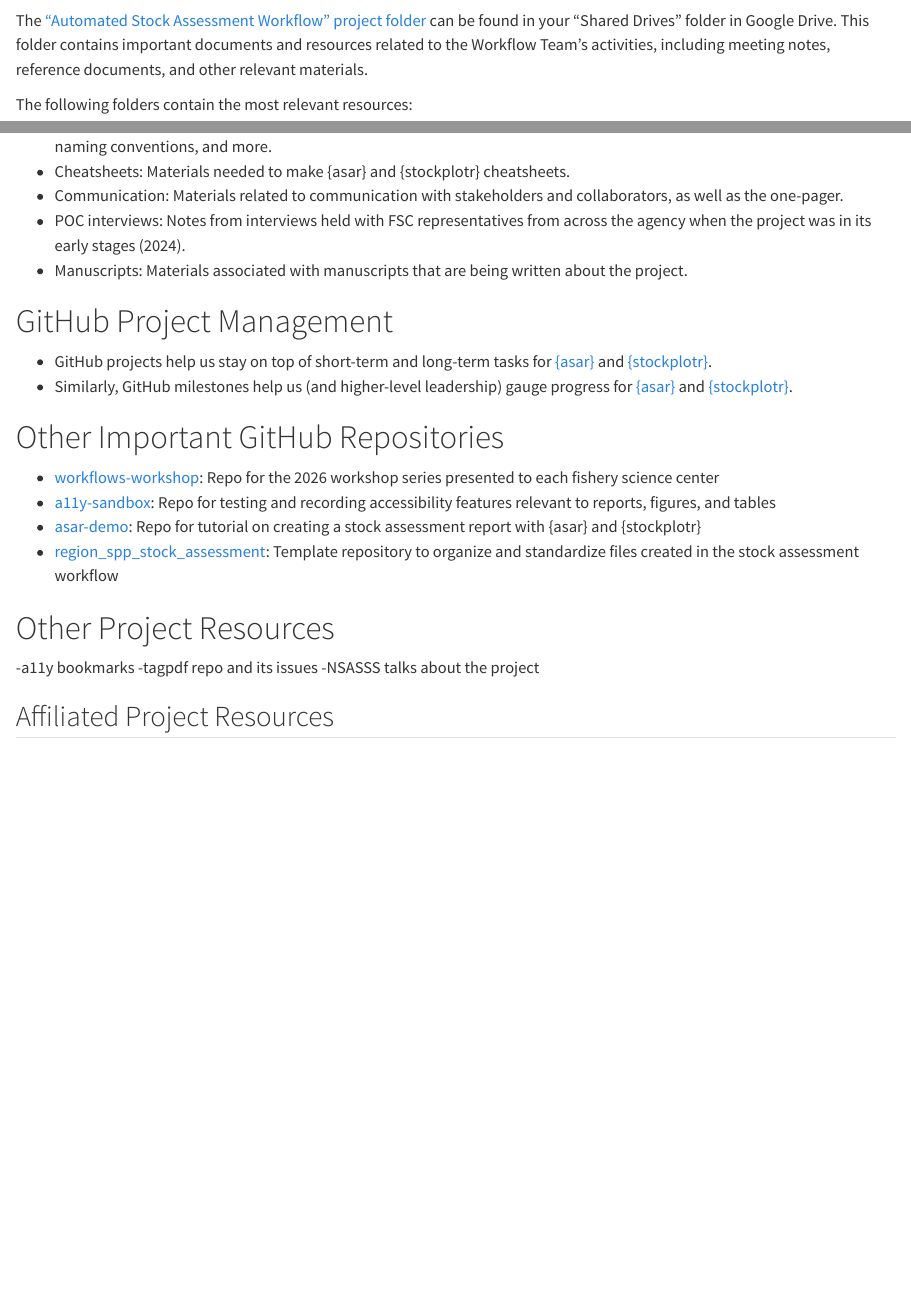
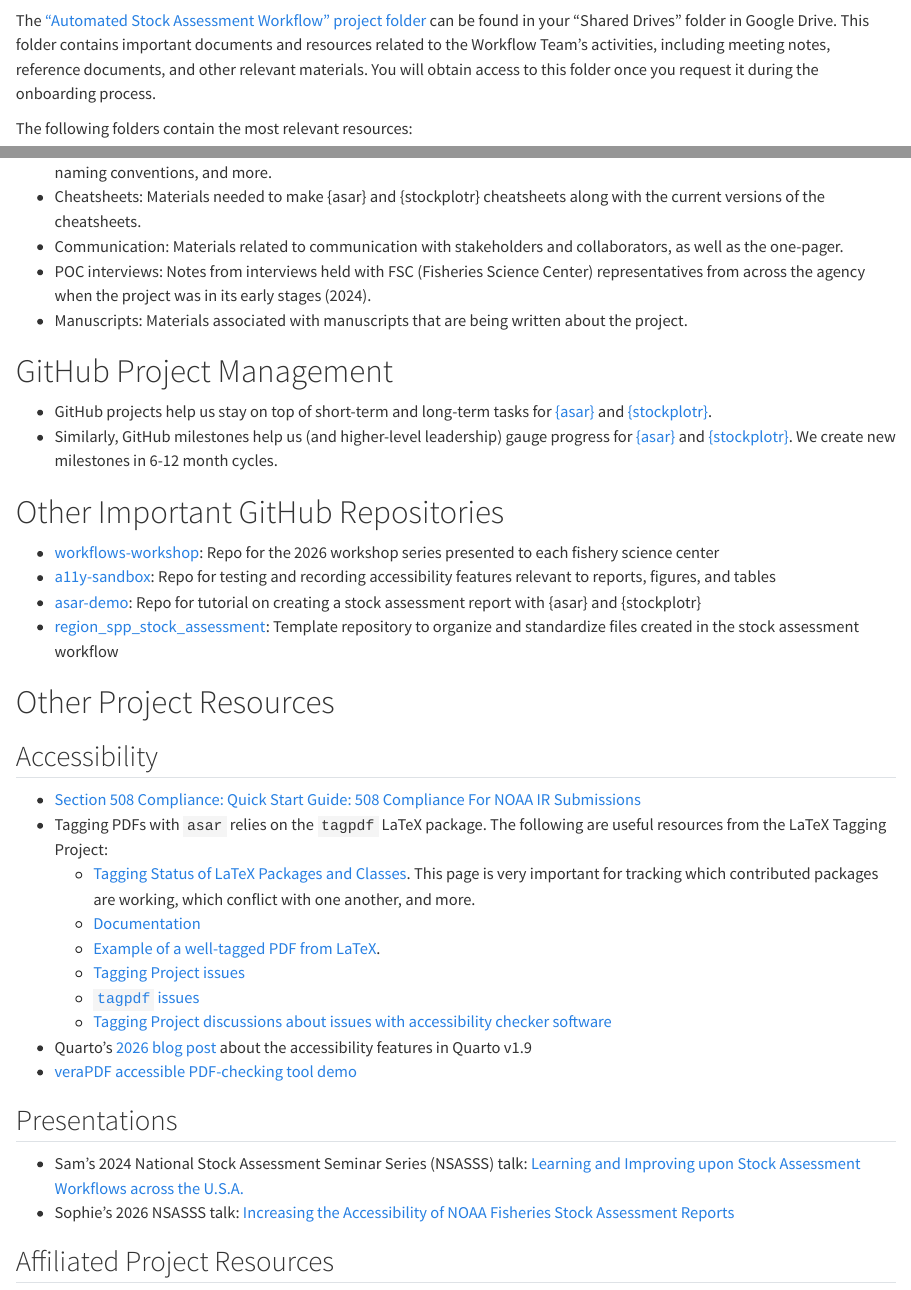
Before and after one commit to nmfs-ost/workflows-guidebook, a Quarto document (content/team/what.qmd): the page in a window 1100 px wide, from 60 px down, and a second part further down, joined at a grey line. Rendered offline with R 4.5, knitr and Pandoc in place of Quarto, with nearby package versions.

Commit message:
Address Sam's comments

```diff
--- a/content/team/what.qmd
+++ b/content/team/what.qmd
@@ -1,19 +1,19 @@
 # Project Folder Navigation
 
-The ["Automated Stock Assessment Workflow" project folder](https://drive.google.com/drive/folders/1Hls-4La8Jp0CUJfMPGtbAyo2PUfwmzgD) can be found in your "Shared Drives" folder in Google Drive. This folder contains important documents and resources related to the Workflow Team's activities, including meeting notes, reference documents, and other relevant materials.
+The ["Automated Stock Assessment Workflow" project folder](https://drive.google.com/drive/folders/1Hls-4La8Jp0CUJfMPGtbAyo2PUfwmzgD) can be found in your "Shared Drives" folder in Google Drive. This folder contains important documents and resources related to the Workflow Team's activities, including meeting notes, reference documents, and other relevant materials. You will obtain access to this folder once you request it during the onboarding process.
 
 The following folders contain the most relevant resources:
 
 - Scoping: A variety of subfolders with material related to workshops, information about report tables and figures, standard naming conventions, and more.
-- Cheatsheets: Materials needed to make {asar} and {stockplotr} cheatsheets.
+- Cheatsheets: Materials needed to make {asar} and {stockplotr} cheatsheets along with the current versions of the cheatsheets.
 - Communication: Materials related to communication with stakeholders and collaborators, as well as the one-pager.
-- POC interviews: Notes from interviews held with FSC representatives from across the agency when the project was in its early stages (2024).
+- POC interviews: Notes from interviews held with FSC (Fisheries Science Center) representatives from across the agency when the project was in its early stages (2024).
 - Manuscripts: Materials associated with manuscripts that are being written about the project.
 
 # GitHub Project Management
 
 - GitHub projects help us stay on top of short-term and long-term tasks for [{asar}](https://github.com/orgs/nmfs-ost/projects/44/views/4) and [{stockplotr}](https://github.com/orgs/nmfs-ost/projects/44/views/4).
-- Similarly, GitHub milestones help us (and higher-level leadership) gauge progress for [{asar}](https://github.com/nmfs-ost/asar/milestones) and [{stockplotr}](https://github.com/nmfs-ost/stockplotr/milestones).
+- Similarly, GitHub milestones help us (and higher-level leadership) gauge progress for [{asar}](https://github.com/nmfs-ost/asar/milestones) and [{stockplotr}](https://github.com/nmfs-ost/stockplotr/milestones). We create new milestones in 6-12 month cycles.
 
 # Other Important GitHub Repositories
 
@@ -24,9 +24,23 @@ The following folders contain the most relevant resources:
 
 # Other Project Resources
 
--a11y bookmarks
--tagpdf repo and its issues
--NSASSS talks about the project
+## Accessibility
+
+- [Section 508 Compliance: Quick Start Guide: 508 Compliance For NOAA IR Submissions](https://library.noaa.gov/Section508/QuickStart)
+- Tagging PDFs with `asar` relies on the `tagpdf` LaTeX package. The following are useful resources from the LaTeX Tagging Project:
+  - [Tagging Status of LaTeX Packages and Classes](https://latex3.github.io/tagging-project/tagging-status/).   This page is very important for tracking which contributed packages are working, which conflict with one another, and more.
+  - [Documentation](https://latex3.github.io/tagging-project/documentation/)
+  - [Example of a well-tagged PDF from LaTeX](https://latex3.github.io/tagging-project/documentation/wtpdf/larger-example).
+  - [Tagging Project issues](https://github.com/latex3/tagging-project/issues)
+  - [`tagpdf` issues](https://github.com/latex3/tagpdf/issues)
+  - [Tagging Project discussions about issues with accessibility checker software](https://github.com/latex3/tagging-project/discussions/categories/issues-with-accessibility-checkers-and-other-at-software)
+- Quarto's [2026 blog post](https://opensource.posit.co/blog/2026-03-05_pdf-accessibility-and-standards/) about the accessibility features in Quarto v1.9
+- [veraPDF accessible PDF-checking tool demo](https://demo.verapdf.org/)
+
+## Presentations
+
+- Sam's 2024 National Stock Assessment Seminar Series (NSASSS) talk: [Learning and Improving upon Stock Assessment Workflows across the U.S.A.](https://www.youtube.com/watch?v=Q8XJTTkjcts&list=PLpb5LINL0Ys9ke3CtJmkQByXu9qb_YkX0&index=19)
+- Sophie's 2026 NSASSS talk: [Increasing the Accessibility of NOAA Fisheries Stock Assessment Reports](https://www.youtube.com/watch?v=26n5aPc8eZw&list=PLpb5LINL0Ys9ke3CtJmkQByXu9qb_YkX0&index=2)
 
 ## Affiliated Project Resources
 
```
Also changed, not shown: content/team/when_where.qmd (+1 -1 lines).
